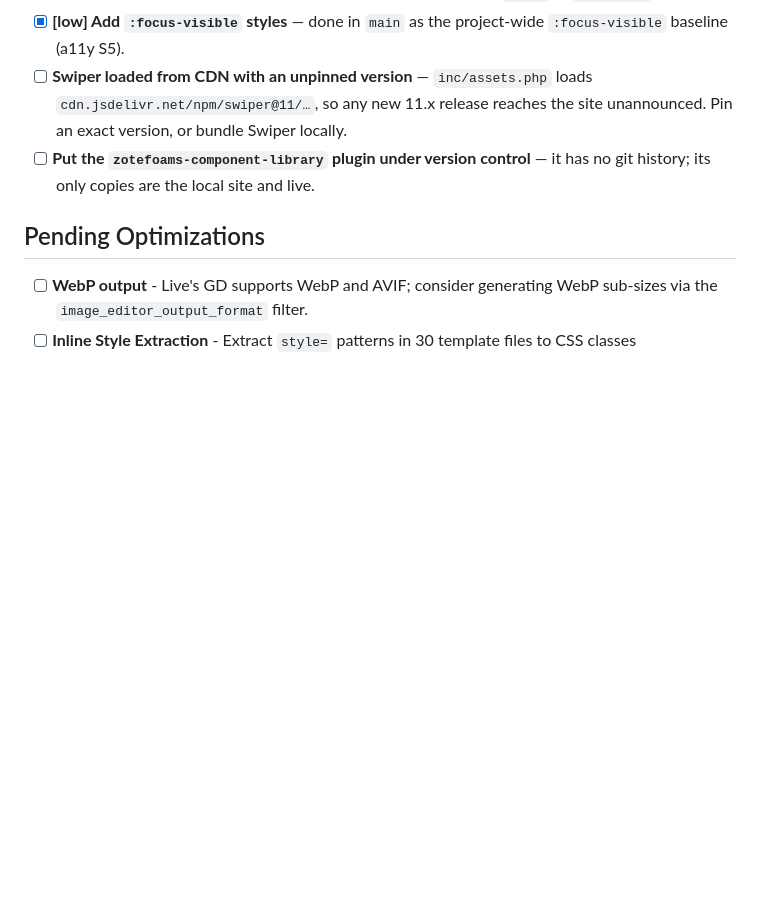
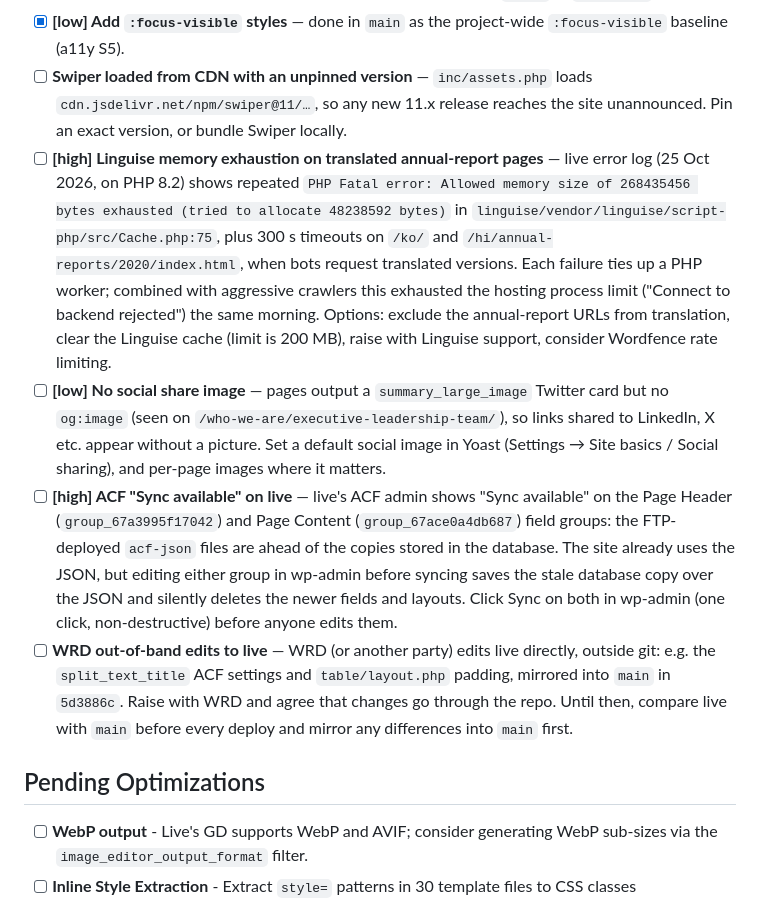
Before and after one commit to sparkwebdev/zotefoams, a Markdown page: docs/DEVELOPMENT-TRACKER.md, the part around the change. Rendered like a GitHub page; blank space fills up the shorter version.

Commit message:
docs: track Linguise memory, social share image, ACF sync on live and WRD live edits; drop stale plugin version-control item

```diff
--- a/docs/DEVELOPMENT-TRACKER.md
+++ b/docs/DEVELOPMENT-TRACKER.md
@@ -22,7 +22,10 @@
 - [ ] **[low] Semantic HTML containers** - Change component wrapper `<div>` to `<section>` elements
 - [x] **[low] Add `:focus-visible` styles** — done in `main` as the project-wide `:focus-visible` baseline (a11y S5).
 - [ ] **Swiper loaded from CDN with an unpinned version** — `inc/assets.php` loads `cdn.jsdelivr.net/npm/swiper@11/…`, so any new 11.x release reaches the site unannounced. Pin an exact version, or bundle Swiper locally.
-- [ ] **Put the `zotefoams-component-library` plugin under version control** — it has no git history; its only copies are the local site and live.
+- [ ] **[high] Linguise memory exhaustion on translated annual-report pages** — live error log (25 Oct 2026, on PHP 8.2) shows repeated `PHP Fatal error: Allowed memory size of 268435456 bytes exhausted (tried to allocate 48238592 bytes)` in `linguise/vendor/linguise/script-php/src/Cache.php:75`, plus 300 s timeouts on `/ko/` and `/hi/annual-reports/2020/index.html`, when bots request translated versions. Each failure ties up a PHP worker; combined with aggressive crawlers this exhausted the hosting process limit ("Connect to backend rejected") the same morning. Options: exclude the annual-report URLs from translation, clear the Linguise cache (limit is 200 MB), raise with Linguise support, consider Wordfence rate limiting.
+- [ ] **[low] No social share image** — pages output a `summary_large_image` Twitter card but no `og:image` (seen on `/who-we-are/executive-leadership-team/`), so links shared to LinkedIn, X etc. appear without a picture. Set a default social image in Yoast (Settings → Site basics / Social sharing), and per-page images where it matters.
+- [ ] **[high] ACF "Sync available" on live** — live's ACF admin shows "Sync available" on the Page Header (`group_67a3995f17042`) and Page Content (`group_67ace0a4db687`) field groups: the FTP-deployed `acf-json` files are ahead of the copies stored in the database. The site already uses the JSON, but editing either group in wp-admin before syncing saves the stale database copy over the JSON and silently deletes the newer fields and layouts. Click Sync on both in wp-admin (one click, non-destructive) before anyone edits them.
+- [ ] **WRD out-of-band edits to live** — WRD (or another party) edits live directly, outside git: e.g. the `split_text_title` ACF settings and `table/layout.php` padding, mirrored into `main` in `5d3886c`. Raise with WRD and agree that changes go through the repo. Until then, compare live with `main` before every deploy and mirror any differences into `main` first.
 
 ## Pending Optimizations
 
```
